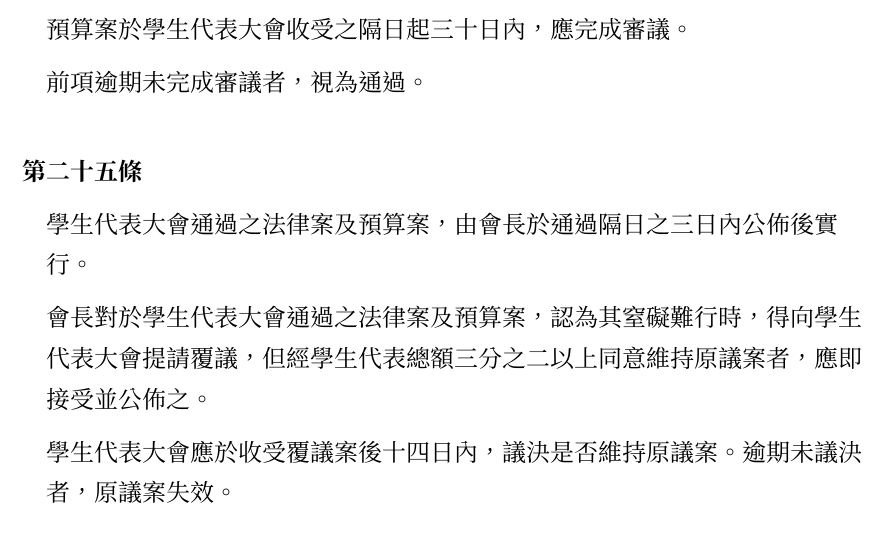
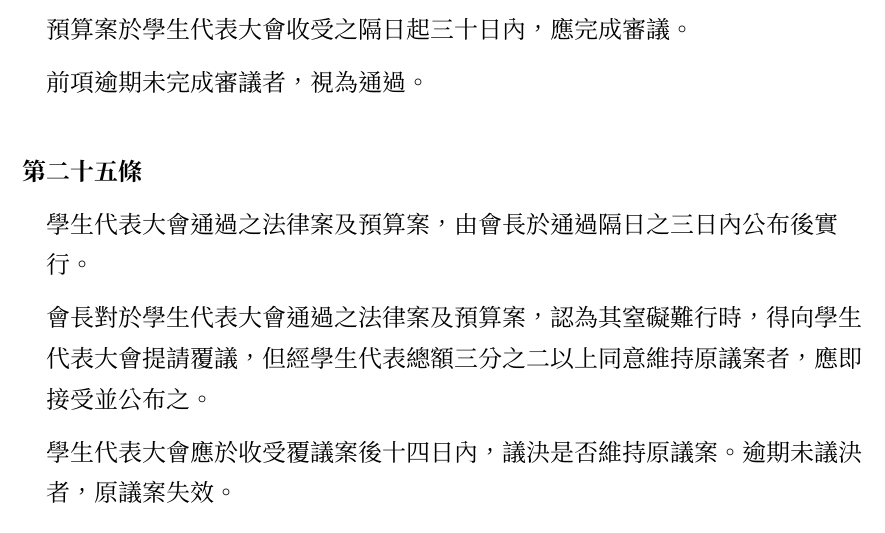
Before and after one commit to gino1234123/nuta_statutes, a Typst document (00_組織章程/章程草案.typ): part of page 7 of 8, cut so that both start at the same text. Compiled offline with Typst 0.15; a missing font is replaced by an installed copy or a similar font.

Commit message:
ALL: 文字修正 公佈>公布

```diff
--- a/00_組織章程/章程草案.typ
+++ b/00_組織章程/章程草案.typ
@@ -134,8 +134,8 @@
 ]
 
 #article()[
-  #para[學生代表大會通過之法律案及預算案，由會長於通過隔日之三日內公佈後實行。]
-  #para()[會長對於學生代表大會通過之法律案及預算案，認為其窒礙難行時，得向學生代表大會提請覆議，但經學生代表總額三分之二以上同意維持原議案者，應即接受並公佈之。]
+  #para[學生代表大會通過之法律案及預算案，由會長於通過隔日之三日內公布後實行。]
+  #para()[會長對於學生代表大會通過之法律案及預算案，認為其窒礙難行時，得向學生代表大會提請覆議，但經學生代表總額三分之二以上同意維持原議案者，應即接受並公布之。]
   #para()[學生代表大會應於收受覆議案後十四日內，議決是否維持原議案。逾期未議決者，原議案失效。]
 ]
 
@@ -151,7 +151,7 @@
 
 #article()[
   #para[本章程之修訂，應由學生代表或會長提出章程修正案，提請學生代表大會審議，經學生代表總額三分之二同意修正者，即通過章程修正案。]
-  #para[章程修正案通過後，應由會長於通過隔日之三日內公佈後實行，並不得提請覆議。]
+  #para[章程修正案通過後，應由會長於通過隔日之三日內公布後實行，並不得提請覆議。]
 ]
 
 #article()[
```
Also changed, not shown: 00_組織章程/章程逐條說明表.typ (+3 -3 lines), 05_會費收取退還條例/會費條例.typ (+1 -1 lines).
